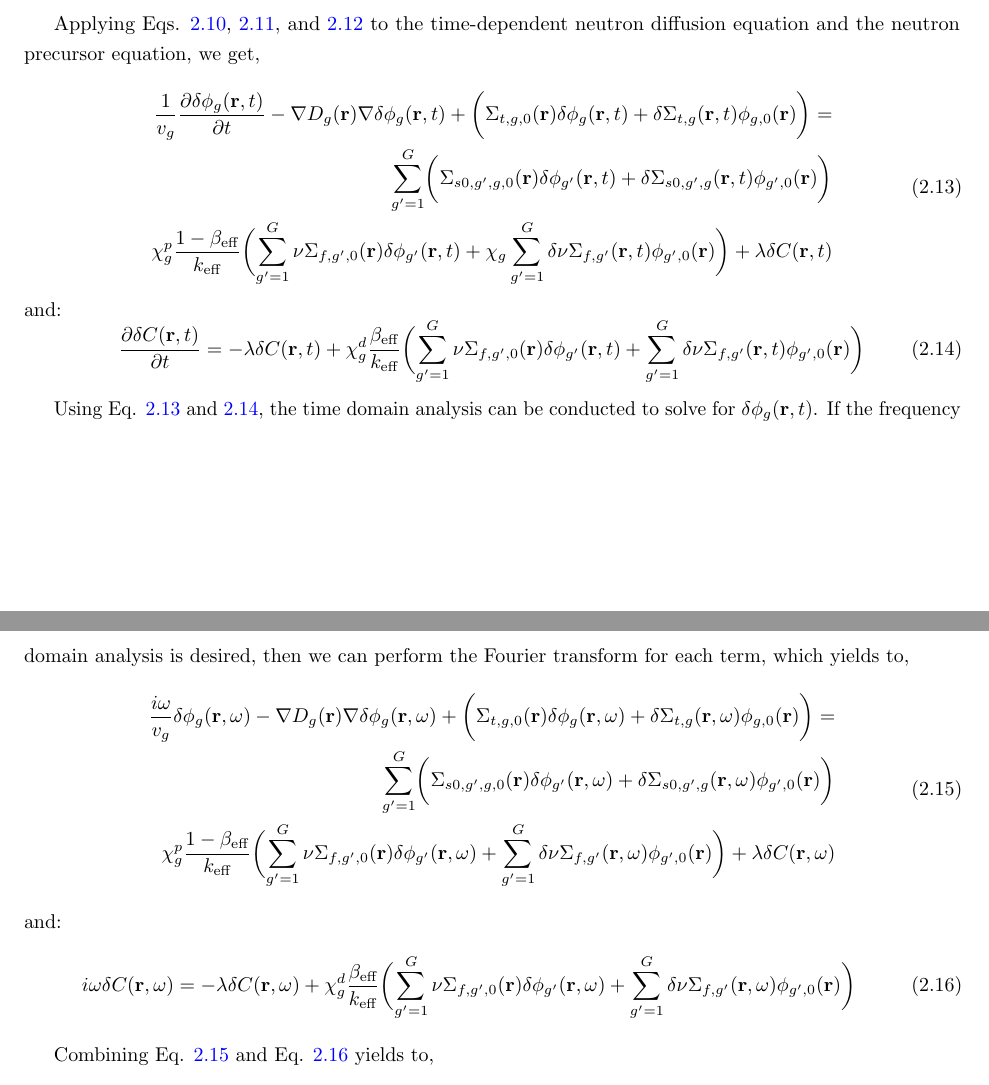
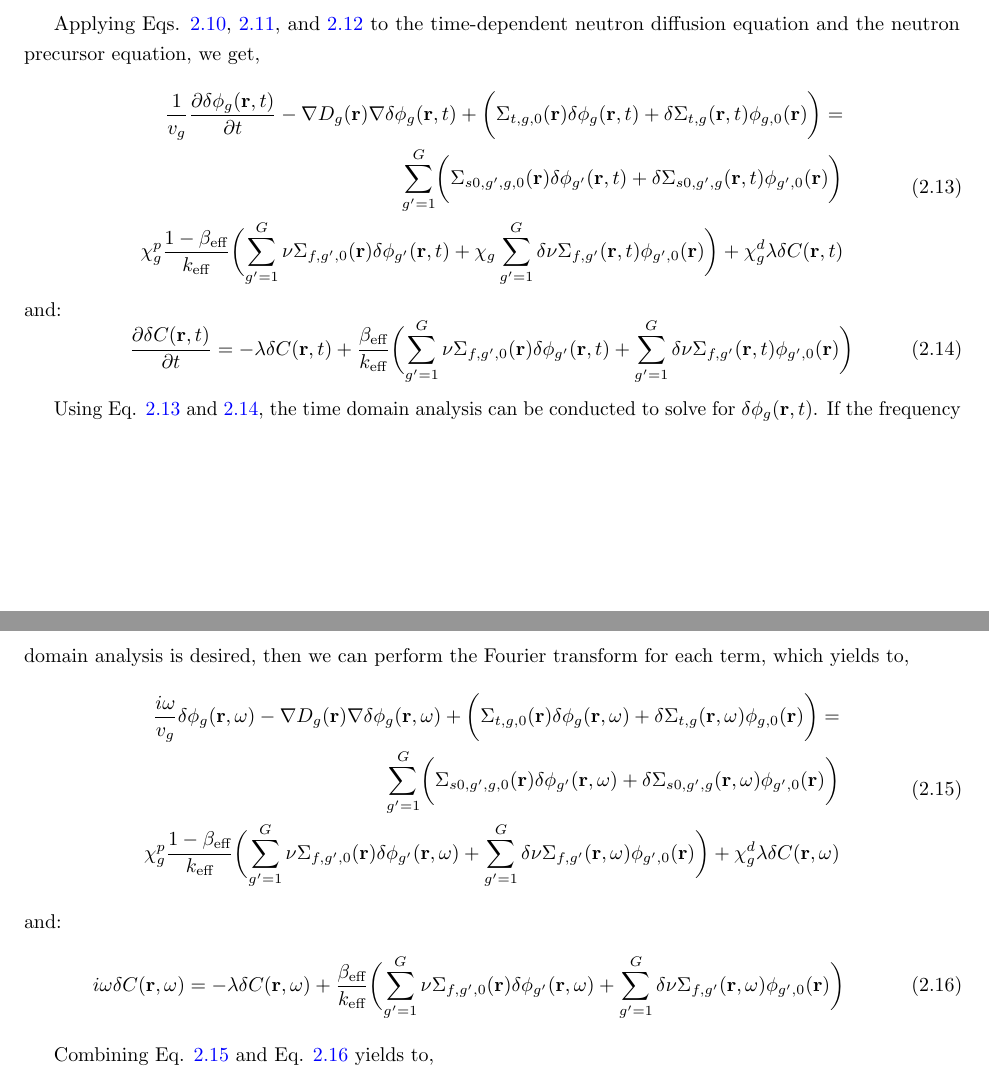
Before and after one commit to harunardi/dissertation, a LaTeX thesis (dissertation.tex, which reads ch2_literature_review.tex): two parts of pages 18 and 19 of 146, joined at a grey line, cut so that both start at the same text. Compiled offline with pdfLaTeX.

Commit message:
edit eqs. 2.13-2.16

```diff
--- a/ch2_literature_review.tex
+++ b/ch2_literature_review.tex
@@ -158,13 +158,13 @@ Applying Eqs. \ref{eq:fluctuation}, \ref{eq:approx1}, and \ref{eq:approx2} to th
         \begin{aligned}
                 \frac{1}{v_g} \frac{\partial \delta \phi_g (\textbf{r}, t)}{\partial t} - \nabla D_g(\textbf{r}) \nabla \delta \phi_g(\textbf{r}, t) + \biggl(\Sigma_{t,g,0}(\textbf{r}) \delta \phi_g(\textbf{r}, t) + \delta \Sigma_{t,g}(\textbf{r}, t) \phi_{g,0}(\textbf{r}) \biggr) = \\
                 \sum_{g' = 1}^{G} \biggl(\Sigma_{s0,g',g,0}(\textbf{r}) \delta \phi_{g'}(\textbf{r}, t) + \delta \Sigma_{s0,g',g}(\textbf{r}, t) \phi_{g',0}(\textbf{r}) \biggr)\\
-                \chi^p_g \frac{1-\beta_{\text{eff}}}{k_{\text{eff}}} \biggl(\sum_{g' = 1}^{G} \nu \Sigma_{f,g',0}(\textbf{r}) \delta \phi_{g'}(\textbf{r}, t) + \chi_g \sum_{g' = 1}^{G} \delta \nu \Sigma_{f,g'}(\textbf{r}, t) \phi_{g',0}(\textbf{r}) \biggr) + \lambda \delta C(\textbf{r}, t)
+                \chi^p_g \frac{1-\beta_{\text{eff}}}{k_{\text{eff}}} \biggl(\sum_{g' = 1}^{G} \nu \Sigma_{f,g',0}(\textbf{r}) \delta \phi_{g'}(\textbf{r}, t) + \chi_g \sum_{g' = 1}^{G} \delta \nu \Sigma_{f,g'}(\textbf{r}, t) \phi_{g',0}(\textbf{r}) \biggr) + \chi^d_g \lambda \delta C(\textbf{r}, t)
         \end{aligned}
         \label{eq:time_1}
 \end{equation}
 and:
 \begin{equation}
-        \frac{\partial \delta C(\textbf{r}, t)}{\partial t} = - \lambda \delta C(\textbf{r}, t) + \chi^d_g \frac{\beta_{\text{eff}}}{k_{\text{eff}}}\biggl(\sum_{g' = 1}^{G} \nu \Sigma_{f,g',0}(\textbf{r}) \delta \phi_{g'}(\textbf{r}, t) + \sum_{g' = 1}^{G} \delta \nu \Sigma_{f,g'}(\textbf{r}, t) \phi_{g',0}(\textbf{r}) \biggr)
+        \frac{\partial \delta C(\textbf{r}, t)}{\partial t} = - \lambda \delta C(\textbf{r}, t) + \frac{\beta_{\text{eff}}}{k_{\text{eff}}}\biggl(\sum_{g' = 1}^{G} \nu \Sigma_{f,g',0}(\textbf{r}) \delta \phi_{g'}(\textbf{r}, t) + \sum_{g' = 1}^{G} \delta \nu \Sigma_{f,g'}(\textbf{r}, t) \phi_{g',0}(\textbf{r}) \biggr)
         \label{eq:time_2}
 \end{equation}
 
@@ -173,13 +173,13 @@ Using Eq. \ref{eq:time_1} and \ref{eq:time_2}, the time domain analysis can be c
         \begin{aligned}
                 \frac{i \omega}{v_g} \delta \phi_g (\textbf{r}, \omega) - \nabla D_g(\textbf{r}) \nabla \delta \phi_g(\textbf{r}, \omega) + \biggl(\Sigma_{t,g,0}(\textbf{r}) \delta \phi_g(\textbf{r}, \omega) + \delta \Sigma_{t,g}(\textbf{r}, \omega) \phi_{g,0}(\textbf{r}) \biggr) = \\
                 \sum_{g' = 1}^{G} \biggl(\Sigma_{s0,g',g,0}(\textbf{r}) \delta \phi_{g'}(\textbf{r}, \omega) + \delta \Sigma_{s0,g',g}(\textbf{r}, \omega) \phi_{g',0}(\textbf{r}) \biggr)\\
-                \chi^p_g \frac{1-\beta_{\text{eff}}}{k_{\text{eff}}} \biggl(\sum_{g' = 1}^{G} \nu \Sigma_{f,g',0}(\textbf{r}) \delta \phi_{g'}(\textbf{r}, \omega) + \sum_{g' = 1}^{G} \delta \nu \Sigma_{f,g'}(\textbf{r}, \omega) \phi_{g',0}(\textbf{r}) \biggr) + \lambda \delta C(\textbf{r}, \omega)
+                \chi^p_g \frac{1-\beta_{\text{eff}}}{k_{\text{eff}}} \biggl(\sum_{g' = 1}^{G} \nu \Sigma_{f,g',0}(\textbf{r}) \delta \phi_{g'}(\textbf{r}, \omega) + \sum_{g' = 1}^{G} \delta \nu \Sigma_{f,g'}(\textbf{r}, \omega) \phi_{g',0}(\textbf{r}) \biggr) + \chi^d_g \lambda \delta C(\textbf{r}, \omega)
         \end{aligned}
         \label{eq:freq_1}
 \end{equation}
 and:
 \begin{equation}
-        i \omega \delta C(\textbf{r}, \omega) = - \lambda \delta C(\textbf{r}, \omega) + \chi^d_g \frac{\beta_{\text{eff}}}{k_{\text{eff}}}\biggl(\sum_{g' = 1}^{G} \nu \Sigma_{f,g',0}(\textbf{r}) \delta \phi_{g'}(\textbf{r}, \omega) + \sum_{g' = 1}^{G} \delta \nu \Sigma_{f,g'}(\textbf{r}, \omega) \phi_{g',0}(\textbf{r}) \biggr)
+        i \omega \delta C(\textbf{r}, \omega) = - \lambda \delta C(\textbf{r}, \omega) + \frac{\beta_{\text{eff}}}{k_{\text{eff}}}\biggl(\sum_{g' = 1}^{G} \nu \Sigma_{f,g',0}(\textbf{r}) \delta \phi_{g'}(\textbf{r}, \omega) + \sum_{g' = 1}^{G} \delta \nu \Sigma_{f,g'}(\textbf{r}, \omega) \phi_{g',0}(\textbf{r}) \biggr)
         \label{eq:freq_2}
 \end{equation}
 
```
